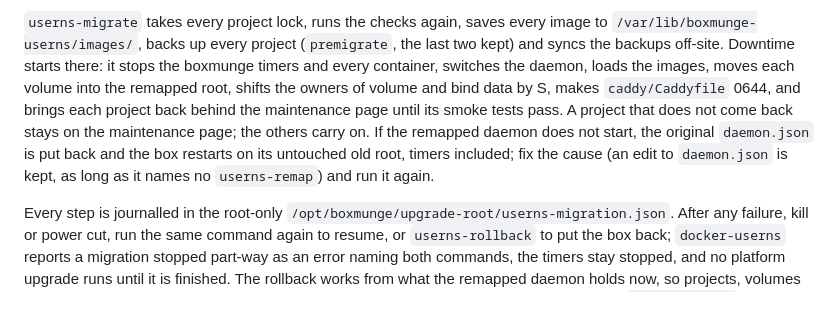
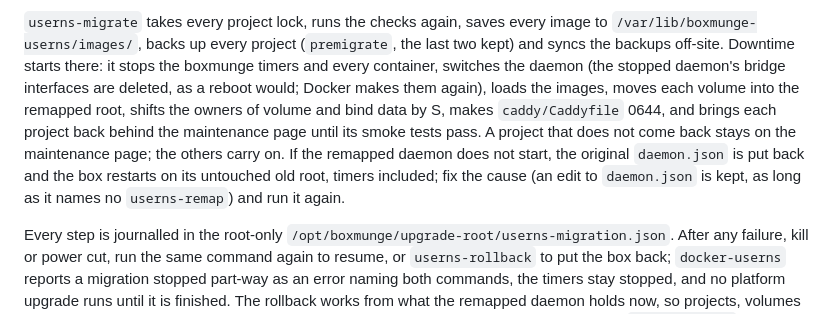
Before and after one commit to boxmunge/boxmunge, a Markdown page: docs/on-server/OPERATIONS.md, the part around the change. GitHub-like rendering.

Commit message:
docs(userns): the switch deletes the stopped daemon's bridges
Signed-off-by: jdlondon <15235370+jdlondon@users.noreply.github.com>

```diff
--- a/docs/on-server/OPERATIONS.md
+++ b/docs/on-server/OPERATIONS.md
@@ -1406,13 +1406,14 @@ the downtime.
 
 `userns-migrate` takes every project lock, runs the checks again, saves every image to
 `/var/lib/boxmunge-userns/images/`, backs up every project (`premigrate`, the last two kept) and
-syncs the backups off-site. Downtime starts there: it stops the boxmunge timers and every container, switches the
-daemon, loads the images, moves each volume into the remapped root, shifts the owners of volume and
-bind data by S, makes `caddy/Caddyfile` 0644, and brings each project back behind the maintenance
-page until its smoke tests pass. A project that does not come back stays on the maintenance page;
-the others carry on. If the remapped daemon does not start, the original `daemon.json` is put back
-and the box restarts on its untouched old root, timers included; fix the cause (an edit to
-`daemon.json` is kept, as long as it names no `userns-remap`) and run it again.
+syncs the backups off-site. Downtime starts there: it stops the boxmunge timers and every container,
+switches the daemon (the stopped daemon's bridge interfaces are deleted, as a reboot would; Docker
+makes them again), loads the images, moves each volume into the remapped root, shifts the owners of
+volume and bind data by S, makes `caddy/Caddyfile` 0644, and brings each project back behind the
+maintenance page until its smoke tests pass. A project that does not come back stays on the
+maintenance page; the others carry on. If the remapped daemon does not start, the original
+`daemon.json` is put back and the box restarts on its untouched old root, timers included; fix the
+cause (an edit to `daemon.json` is kept, as long as it names no `userns-remap`) and run it again.
 
 Every step is journalled in the root-only `/opt/boxmunge/upgrade-root/userns-migration.json`. After
 any failure, kill or power cut, run the same command again to resume, or `userns-rollback` to put the
```
